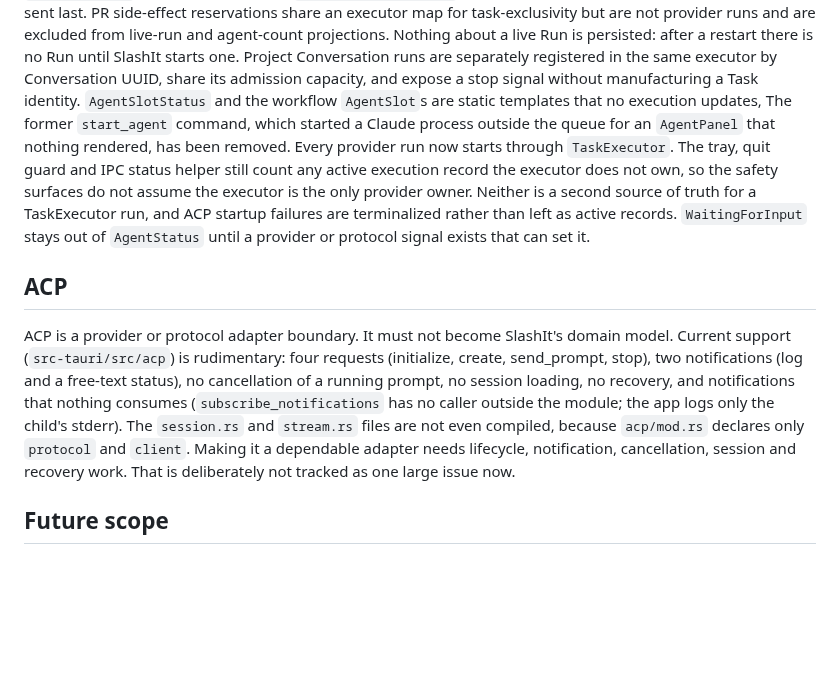
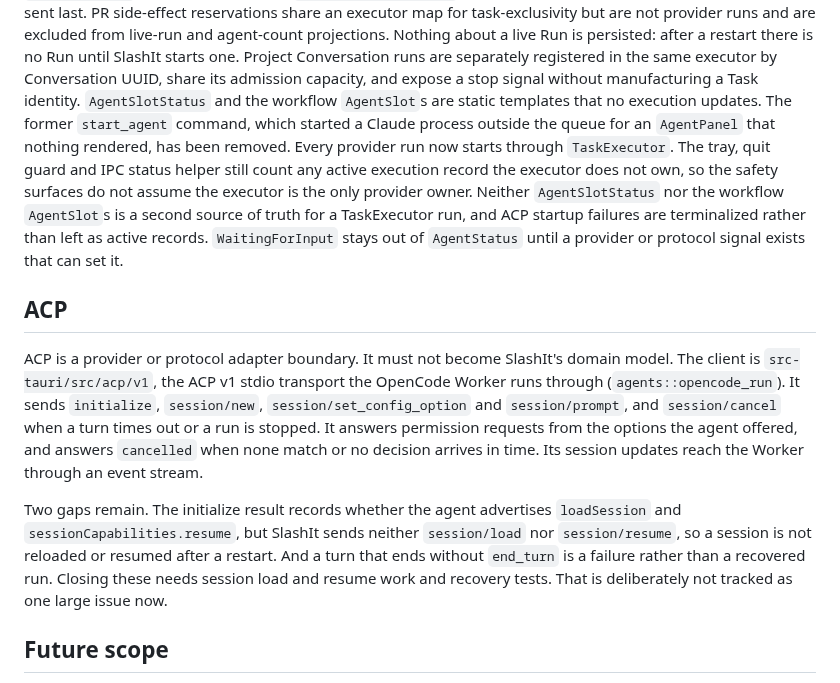
Before and after one commit to BarraDev/slashit, a Markdown page: docs/design/agent-runtime-and-conversations.md, the part around the change. GitHub-like rendering; blank space fills up the shorter version.

Commit message:
docs(design): correct the ACP section and two sentences in the runtime design

```diff
--- a/docs/design/agent-runtime-and-conversations.md
+++ b/docs/design/agent-runtime-and-conversations.md
@@ -218,14 +218,14 @@ from live-run and agent-count projections. Nothing about a live Run is
 persisted: after a restart there is no Run until SlashIt starts one. Project Conversation runs are separately registered in the
 same executor by Conversation UUID, share its admission capacity, and expose a
 stop signal without manufacturing a Task identity. `AgentSlotStatus`
-and the workflow `AgentSlot`s are static templates that no execution updates,
+and the workflow `AgentSlot`s are static templates that no execution updates.
 The former `start_agent` command, which started a Claude process outside the
 queue for an `AgentPanel` that nothing rendered, has been removed. Every
 provider run now starts through `TaskExecutor`. The tray, quit guard and IPC
 status helper still count any active execution record the executor does not
 own, so the safety surfaces do not assume the executor is the only provider
 owner.
-Neither is a second source of truth for a TaskExecutor run, and ACP startup
+Neither `AgentSlotStatus` nor the workflow `AgentSlot`s is a second source of truth for a TaskExecutor run, and ACP startup
 failures are terminalized rather than left as active records. `WaitingForInput`
 stays out of `AgentStatus` until a provider or protocol signal exists that can
 set it.
@@ -233,15 +233,20 @@ set it.
 ## ACP
 
 ACP is a provider or protocol adapter boundary. It must not become SlashIt's
-domain model. Current support (`src-tauri/src/acp`) is rudimentary: four
-requests (initialize, create, send_prompt, stop), two notifications (log and
-a free-text status), no cancellation of a running prompt, no session
-loading, no recovery, and notifications that nothing consumes
-(`subscribe_notifications` has no caller outside the module; the app logs
-only the child's stderr). The `session.rs` and `stream.rs` files are not even
-compiled, because `acp/mod.rs` declares only `protocol` and `client`. Making
-it a dependable adapter needs lifecycle, notification, cancellation, session and
-recovery work. That is deliberately not tracked as one large issue now.
+domain model. The client is `src-tauri/src/acp/v1`, the ACP v1 stdio transport
+the OpenCode Worker runs through (`agents::opencode_run`). It sends
+`initialize`, `session/new`, `session/set_config_option` and `session/prompt`,
+and `session/cancel` when a turn times out or a run is stopped. It answers
+permission requests from the options the agent offered, and answers
+`cancelled` when none match or no decision arrives in time. Its session
+updates reach the Worker through an event stream.
+
+Two gaps remain. The initialize result records whether the agent advertises
+`loadSession` and `sessionCapabilities.resume`, but SlashIt sends neither
+`session/load` nor `session/resume`, so a session is not reloaded or resumed
+after a restart. And a turn that ends without `end_turn` is a failure rather than
+a recovered run. Closing these needs session load and resume work and recovery
+tests. That is deliberately not tracked as one large issue now.
 
 ## Future scope
 
```
